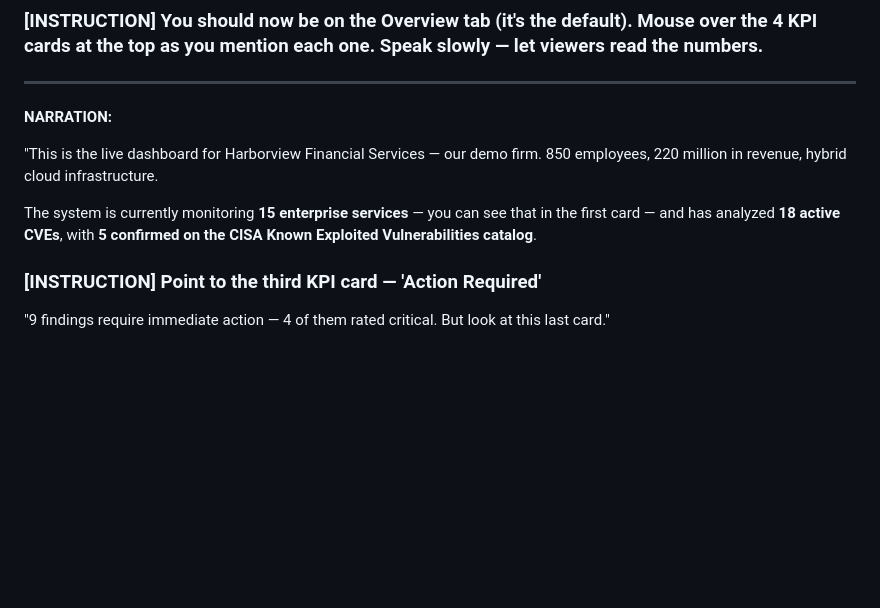
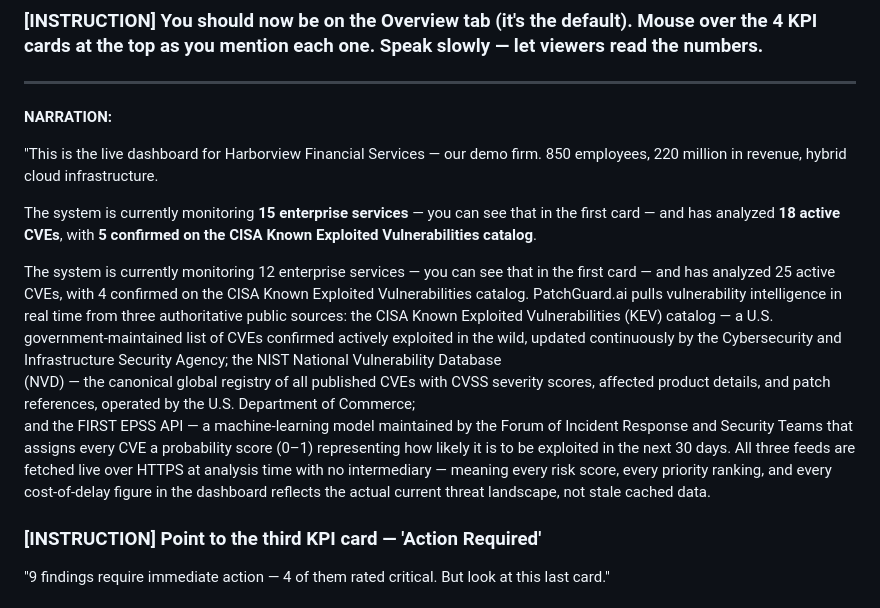
Before and after one commit to advaitgupta/PatchGuard.ai, a Markdown page: DEMO_SCRIPT.md, the part around the change. GitHub-like rendering; blank space fills up the shorter version.

```diff
--- a/DEMO_SCRIPT.md
+++ b/DEMO_SCRIPT.md
@@ -99,6 +99,18 @@ We built **PatchGuard.ai** — a multi-agent AI platform that closes that gap. I
 "This is the live dashboard for Harborview Financial Services — our demo firm. 850 employees, 220 million in revenue, hybrid cloud infrastructure.
 
 The system is currently monitoring **15 enterprise services** — you can see that in the first card — and has analyzed **18 active CVEs**, with **5 confirmed on the CISA Known Exploited Vulnerabilities catalog**.
+
+The system is currently monitoring 12 enterprise services — you can see that in the first card — and has analyzed 25 active CVEs, with 4 confirmed on the CISA Known Exploited Vulnerabilities catalog.
+PatchGuard.ai pulls vulnerability intelligence in real time from three authoritative public sources: the CISA Known Exploited Vulnerabilities (KEV) catalog — a U.S. government-maintained list of CVEs confirmed actively exploited in the wild, updated continuously by the
+  Cybersecurity and Infrastructure Security Agency; the NIST National Vulnerability Database
+  (NVD) — the canonical global registry of all published CVEs with CVSS severity scores,
+  affected product details, and patch references, operated by the U.S. Department of Commerce;
+  and the FIRST EPSS API — a machine-learning model maintained by the Forum of Incident Response
+   and Security Teams that assigns every CVE a probability score (0–1) representing how likely
+  it is to be exploited in the next 30 days. All three feeds are fetched live over HTTPS at
+  analysis time with no intermediary — meaning every risk score, every priority ranking, and
+  every cost-of-delay figure in the dashboard reflects the actual current threat landscape, not
+  stale cached data.
 
 ### [INSTRUCTION] Point to the third KPI card — 'Action Required'
 
```
